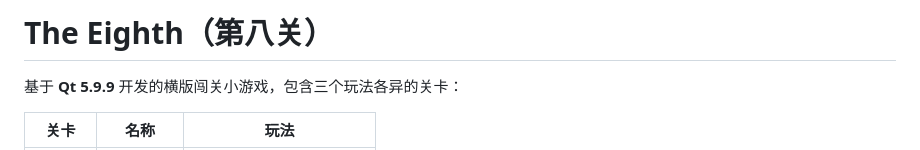
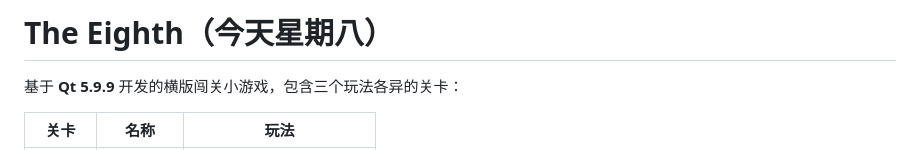
Before and after one commit to Hengyu10003/The-Eighth, a Markdown page: README.md, the part around the change. GitHub-like rendering.

Commit message:
docs: 中文名更正为「今天星期八」

```diff
--- a/README.md
+++ b/README.md
@@ -1,4 +1,4 @@
-# The Eighth（第八关）
+# The Eighth（今天星期八）
 
 基于 **Qt 5.9.9** 开发的横版闯关小游戏，包含三个玩法各异的关卡：
 
```
